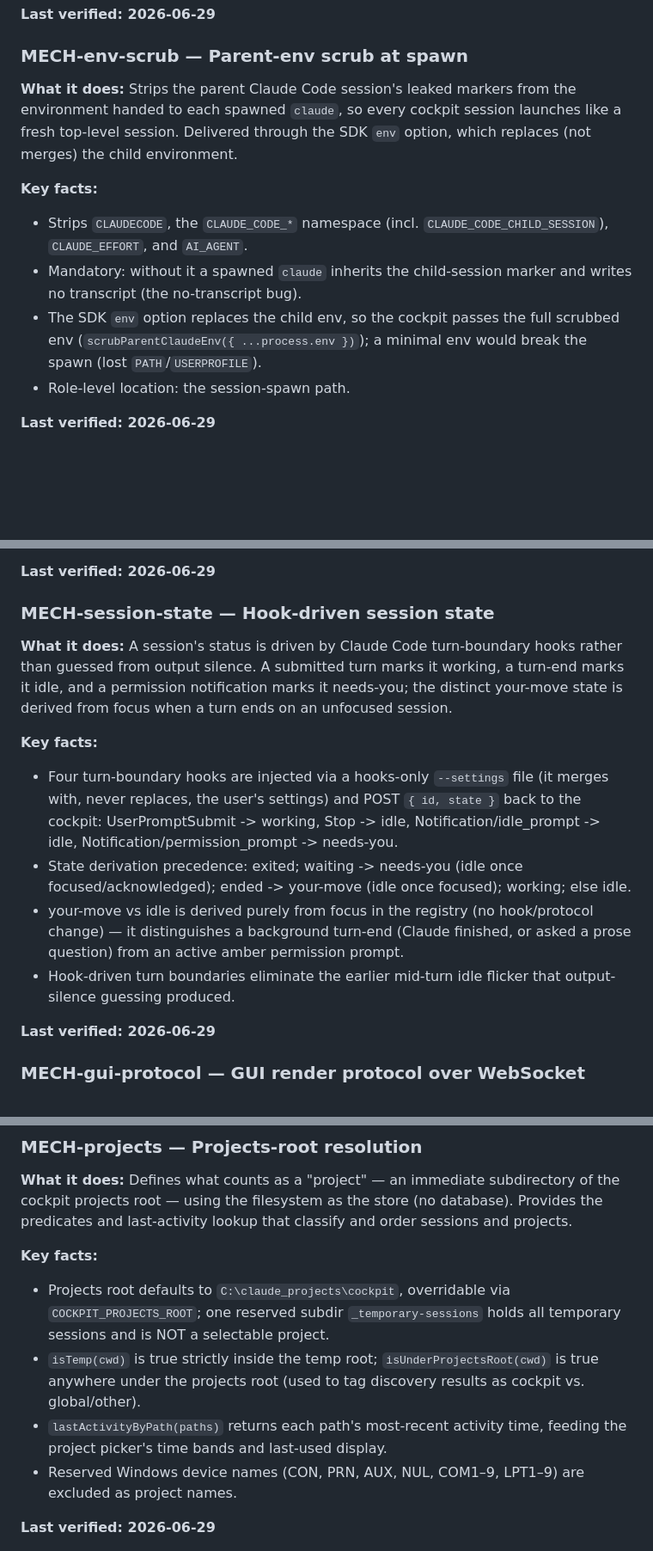
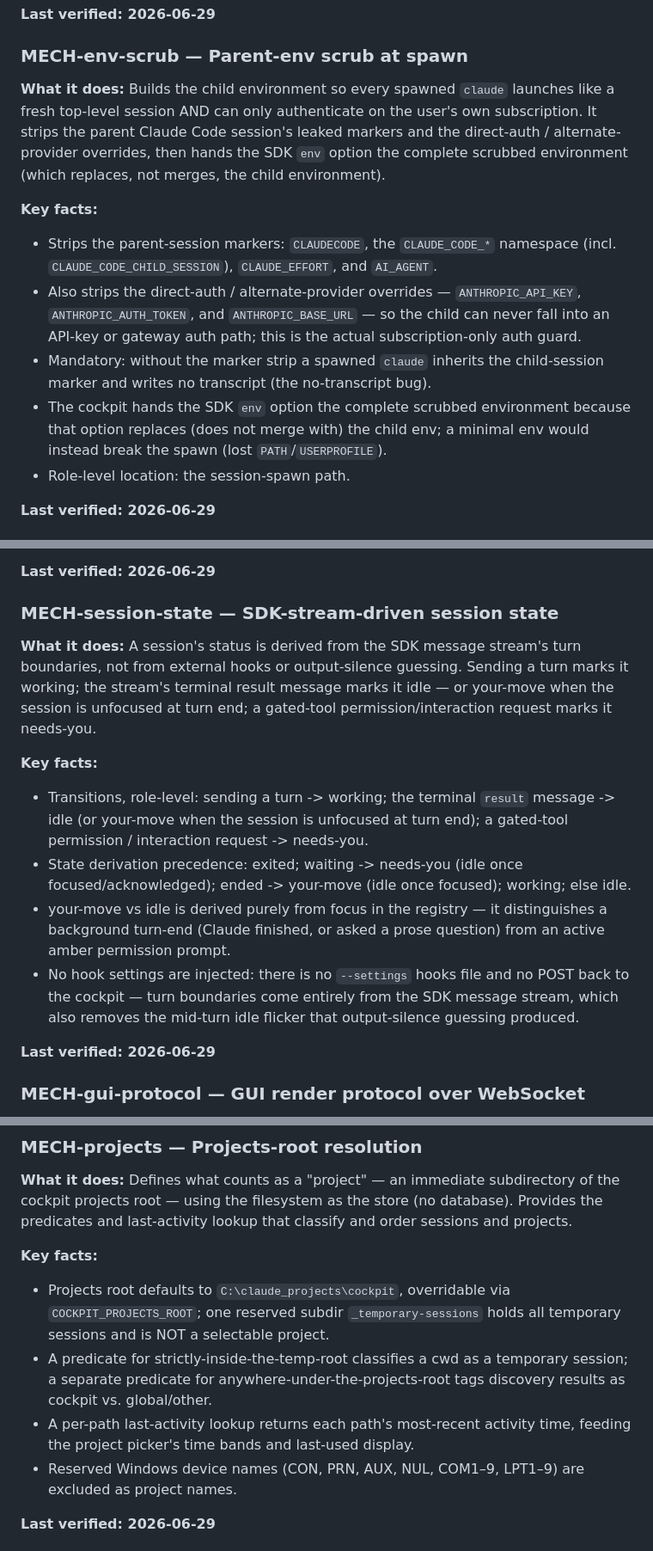
Before and after one commit to TiHerbatka/cc-cockpit, a Markdown page: docs/reference/mechanisms.md, 3 parts joined by grey strips. Shown at 86% size. Drawn GitHub-style; blank space fills up the shorter version.

Commit message:
docs(reference): fix mechanisms.md review findings (session-state from SDK stream; env-scrub auth guard; role-level pointers)
Co-Authored-By: Claude Opus 4.8 (1M context) <noreply@anthropic.com>

```diff
--- a/docs/reference/mechanisms.md
+++ b/docs/reference/mechanisms.md
@@ -17,12 +17,13 @@ Entries are `MECH-<slug>`. Format and upkeep rule: see [README.md](./README.md).
 
 ### MECH-env-scrub — Parent-env scrub at spawn
 
-**What it does:** Strips the parent Claude Code session's leaked markers from the environment handed to each spawned `claude`, so every cockpit session launches like a fresh top-level session. Delivered through the SDK `env` option, which replaces (not merges) the child environment.
+**What it does:** Builds the child environment so every spawned `claude` launches like a fresh top-level session AND can only authenticate on the user's own subscription. It strips the parent Claude Code session's leaked markers and the direct-auth / alternate-provider overrides, then hands the SDK `env` option the complete scrubbed environment (which replaces, not merges, the child environment).
 
 **Key facts:**
-- Strips `CLAUDECODE`, the `CLAUDE_CODE_*` namespace (incl. `CLAUDE_CODE_CHILD_SESSION`), `CLAUDE_EFFORT`, and `AI_AGENT`.
-- Mandatory: without it a spawned `claude` inherits the child-session marker and writes no transcript (the no-transcript bug).
-- The SDK `env` option replaces the child env, so the cockpit passes the full scrubbed env (`scrubParentClaudeEnv({ ...process.env })`); a minimal env would break the spawn (lost `PATH`/`USERPROFILE`).
+- Strips the parent-session markers: `CLAUDECODE`, the `CLAUDE_CODE_*` namespace (incl. `CLAUDE_CODE_CHILD_SESSION`), `CLAUDE_EFFORT`, and `AI_AGENT`.
+- Also strips the direct-auth / alternate-provider overrides — `ANTHROPIC_API_KEY`, `ANTHROPIC_AUTH_TOKEN`, and `ANTHROPIC_BASE_URL` — so the child can never fall into an API-key or gateway auth path; this is the actual subscription-only auth guard.
+- Mandatory: without the marker strip a spawned `claude` inherits the child-session marker and writes no transcript (the no-transcript bug).
+- The cockpit hands the SDK `env` option the complete scrubbed environment because that option replaces (does not merge with) the child env; a minimal env would instead break the spawn (lost `PATH`/`USERPROFILE`).
 - Role-level location: the session-spawn path.
 
 **Last verified: 2026-06-29**
@@ -39,15 +40,15 @@ Entries are `MECH-<slug>`. Format and upkeep rule: see [README.md](./README.md).
 
 **Last verified: 2026-06-29**
 
-### MECH-session-state — Hook-driven session state
+### MECH-session-state — SDK-stream-driven session state
 
-**What it does:** A session's status is driven by Claude Code turn-boundary hooks rather than guessed from output silence. A submitted turn marks it working, a turn-end marks it idle, and a permission notification marks it needs-you; the distinct your-move state is derived from focus when a turn ends on an unfocused session.
+**What it does:** A session's status is derived from the SDK message stream's turn boundaries, not from external hooks or output-silence guessing. Sending a turn marks it working; the stream's terminal result message marks it idle — or your-move when the session is unfocused at turn end; a gated-tool permission/interaction request marks it needs-you.
 
 **Key facts:**
-- Four turn-boundary hooks are injected via a hooks-only `--settings` file (it merges with, never replaces, the user's settings) and POST `{ id, state }` back to the cockpit: UserPromptSubmit -> working, Stop -> idle, Notification/idle_prompt -> idle, Notification/permission_prompt -> needs-you.
+- Transitions, role-level: sending a turn -> working; the terminal `result` message -> idle (or your-move when the session is unfocused at turn end); a gated-tool permission / interaction request -> needs-you.
 - State derivation precedence: exited; waiting -> needs-you (idle once focused/acknowledged); ended -> your-move (idle once focused); working; else idle.
-- your-move vs idle is derived purely from focus in the registry (no hook/protocol change) — it distinguishes a background turn-end (Claude finished, or asked a prose question) from an active amber permission prompt.
-- Hook-driven turn boundaries eliminate the earlier mid-turn idle flicker that output-silence guessing produced.
+- your-move vs idle is derived purely from focus in the registry — it distinguishes a background turn-end (Claude finished, or asked a prose question) from an active amber permission prompt.
+- No hook settings are injected: there is no `--settings` hooks file and no POST back to the cockpit — turn boundaries come entirely from the SDK message stream, which also removes the mid-turn idle flicker that output-silence guessing produced.
 
 **Last verified: 2026-06-29**
 
@@ -94,8 +95,8 @@ Entries are `MECH-<slug>`. Format and upkeep rule: see [README.md](./README.md).
 
 **Key facts:**
 - Projects root defaults to `C:\claude_projects\cockpit`, overridable via `COCKPIT_PROJECTS_ROOT`; one reserved subdir `_temporary-sessions` holds all temporary sessions and is NOT a selectable project.
-- `isTemp(cwd)` is true strictly inside the temp root; `isUnderProjectsRoot(cwd)` is true anywhere under the projects root (used to tag discovery results as cockpit vs. global/other).
-- `lastActivityByPath(paths)` returns each path's most-recent activity time, feeding the project picker's time bands and last-used display.
+- A predicate for strictly-inside-the-temp-root classifies a cwd as a temporary session; a separate predicate for anywhere-under-the-projects-root tags discovery results as cockpit vs. global/other.
+- A per-path last-activity lookup returns each path's most-recent activity time, feeding the project picker's time bands and last-used display.
 - Reserved Windows device names (CON, PRN, AUX, NUL, COM1–9, LPT1–9) are excluded as project names.
 
 **Last verified: 2026-06-29**
```
Also changed, not shown: other parts of docs/reference/mechanisms.md (+1 -1 lines).
